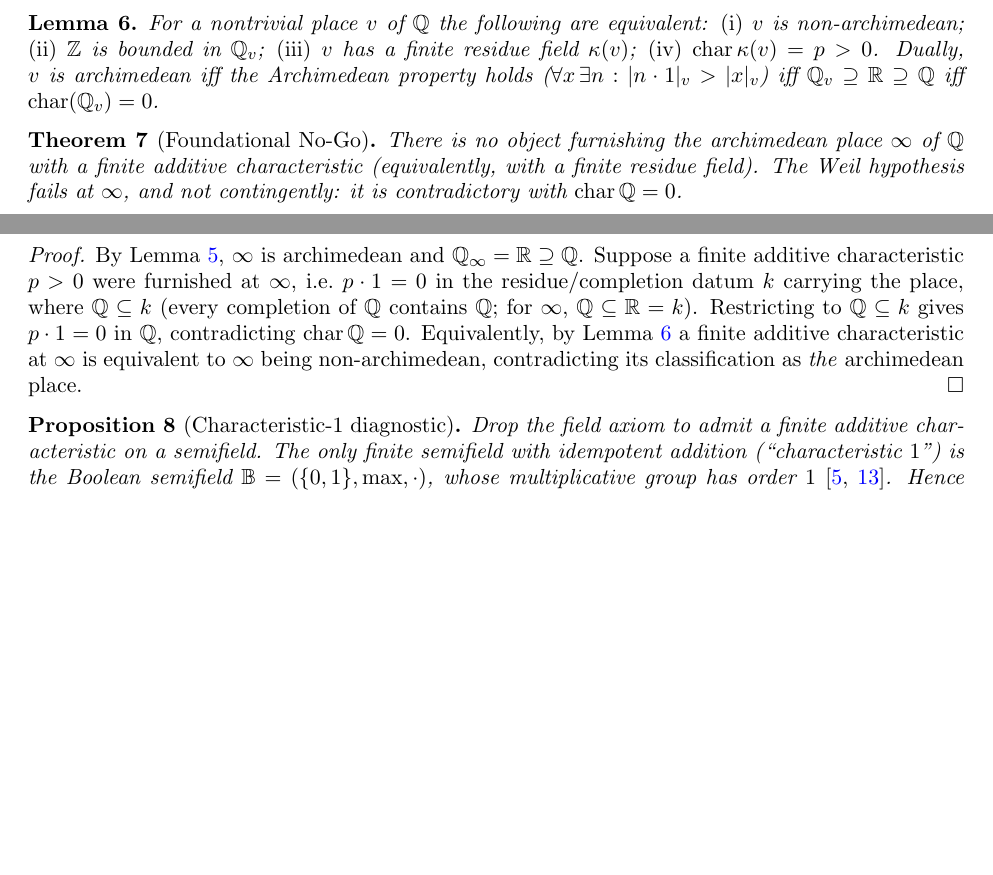
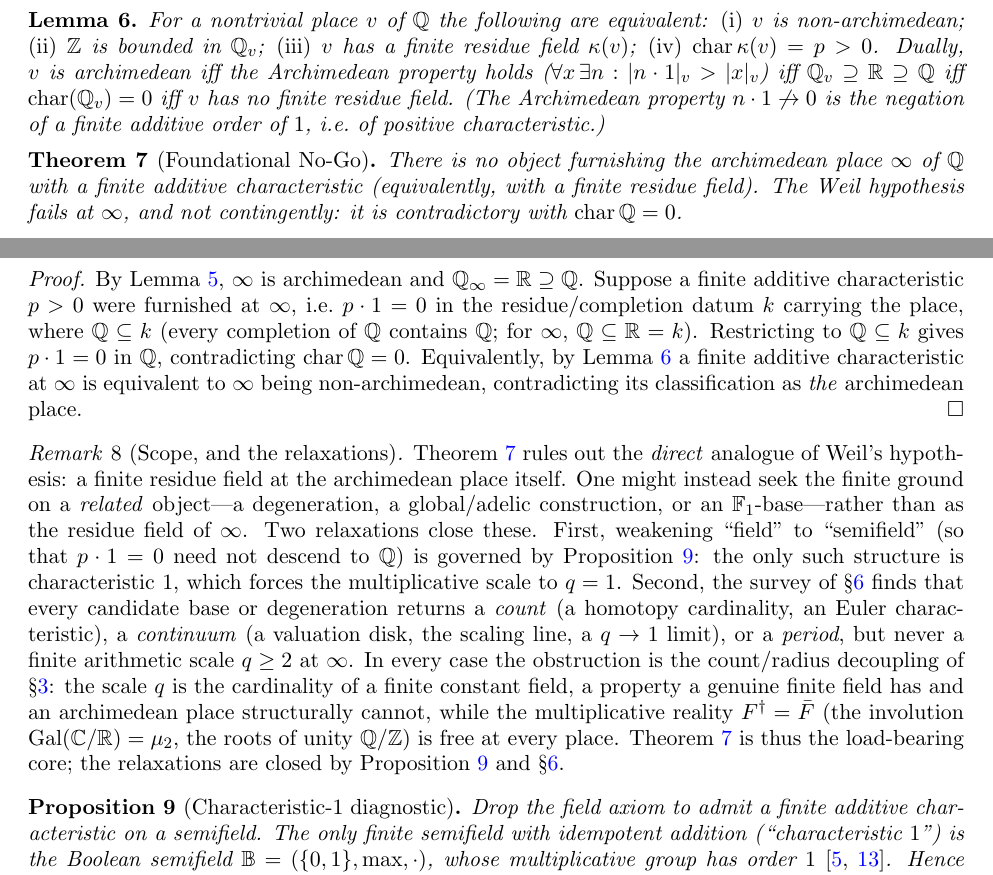
Before and after one commit to jamesjscully/RH, a LaTeX paper (research/preprint/geometric-obstruction-RH.tex): two parts of pages 3 and 4 of 5, joined at a grey line, cut so that both start at the same text, the shorter picture padded with empty space. Compiled offline with pdfLaTeX.

Commit message:
preprint: self-review improvements + build README
Math review of the preprint (compile-independent, while awaiting a TeX build):
- Added a SCOPE REMARK after Theorem A that pre-empts the obvious objection (the finite
  ground could live on a related object, not the residue field of infinity): the relaxations
  are closed by Prop char1 (char-1 forces q=1) and the F1-exhaustion (every base/degeneration
  returns count/continuum/period, never a finite q), all via the count/radius decoupling.
  Theorem A is the load-bearing core; the relaxations are the support.
- Tightened Lemma A2: archimedean <=> no finite residue field; the Archimedean property
  n.1 not-> 0 IS the negation of positive characteristic.
- Verified both proofs (Theorem A; Theorem B' incl. that sigma-stability is automatic for a
  similitude: F-dagger = c F^{-1} has eigenvalues c/alpha_i, and the H-adjoint has eigenvalues
  conj(alpha_i), so the spectrum is sigma-stable).
- Lint: braces 296/296 balanced, all environments balanced, no dangling \ref or \cite, no
  bare \char. Ready to compile.
- Added README with build instructions + package requirements.

Co-Authored-By: Claude Opus 4.8 (1M context) <noreply@anthropic.com>

```diff
--- a/research/preprint/geometric-obstruction-RH.tex
+++ b/research/preprint/geometric-obstruction-RH.tex
@@ -221,7 +221,9 @@ per prime $p$; non-archimedean; $\Q_p$; $\kappa=\F_p$), or the usual absolute va
 For a nontrivial place $v$ of $\Q$ the following are equivalent: \emph{(i)} $v$ is non-archimedean;
 \emph{(ii)} $\Z$ is bounded in $\Q_v$; \emph{(iii)} $v$ has a finite residue field $\kappa(v)$;
 \emph{(iv)} $\Char\kappa(v)=p>0$. Dually, $v$ is archimedean iff the Archimedean property holds
-($\forall x\,\exists n: |n\cdot 1|_v>|x|_v$) iff $\Q_v\supseteq\R\supseteq\Q$ iff $\Char(\Q_v)=0$.
+($\forall x\,\exists n: |n\cdot 1|_v>|x|_v$) iff $\Q_v\supseteq\R\supseteq\Q$ iff $\Char(\Q_v)=0$ iff $v$ has
+no finite residue field. (The Archimedean property $n\cdot 1\not\to 0$ is the negation of a finite additive
+order of $1$, i.e.\ of positive characteristic.)
 \end{lemma}
 
 \begin{theorem}[Foundational No-Go]\label{thm:A}
@@ -238,6 +240,22 @@ $\Q\subseteq\R=k$). Restricting to $\Q\subseteq k$ gives $p\cdot 1=0$ in $\Q$, c
 Equivalently, by Lemma~\ref{lem:equiv} a finite additive characteristic at $\infty$ is equivalent to $\infty$
 being non-archimedean, contradicting its classification as \emph{the} archimedean place.
 \end{proof}
+
+\begin{remark}[Scope, and the relaxations]\label{rem:scope}
+Theorem~\ref{thm:A} rules out the \emph{direct} analogue of Weil's hypothesis: a finite residue field at the
+archimedean place itself. One might instead seek the finite ground on a \emph{related} object---a
+degeneration, a global/adelic construction, or an $\F_1$-base---rather than as the residue field of $\infty$.
+Two relaxations close these. First, weakening ``field'' to ``semifield'' (so that $p\cdot 1=0$ need not
+descend to $\Q$) is governed by Proposition~\ref{prop:char1}: the only such structure is characteristic $1$,
+which forces the multiplicative scale to $q=1$. Second, the survey of \S\ref{sec:f1} finds that every
+candidate base or degeneration returns a \emph{count} (a homotopy cardinality, an Euler characteristic), a
+\emph{continuum} (a valuation disk, the scaling line, a $q\to1$ limit), or a \emph{period}, but never a
+finite arithmetic scale $q\geq2$ at $\infty$. In every case the obstruction is the count/radius decoupling of
+\S\ref{sec:decoupling}: the scale $q$ is the cardinality of a finite constant field, a property a genuine
+finite field has and an archimedean place structurally cannot, while the multiplicative reality $F\dg=\bar F$
+(the involution $\Gal(\C/\R)=\mu_2$, the roots of unity $\Q/\Z$) is free at every place. Theorem~\ref{thm:A}
+is thus the load-bearing core; the relaxations are closed by Proposition~\ref{prop:char1} and \S\ref{sec:f1}.
+\end{remark}
 
 \begin{proposition}[Characteristic-1 diagnostic]\label{prop:char1}
 Drop the field axiom to admit a finite additive characteristic on a semifield. The only finite semifield with
```
Also changed, not shown: research/preprint/README.md (added).
